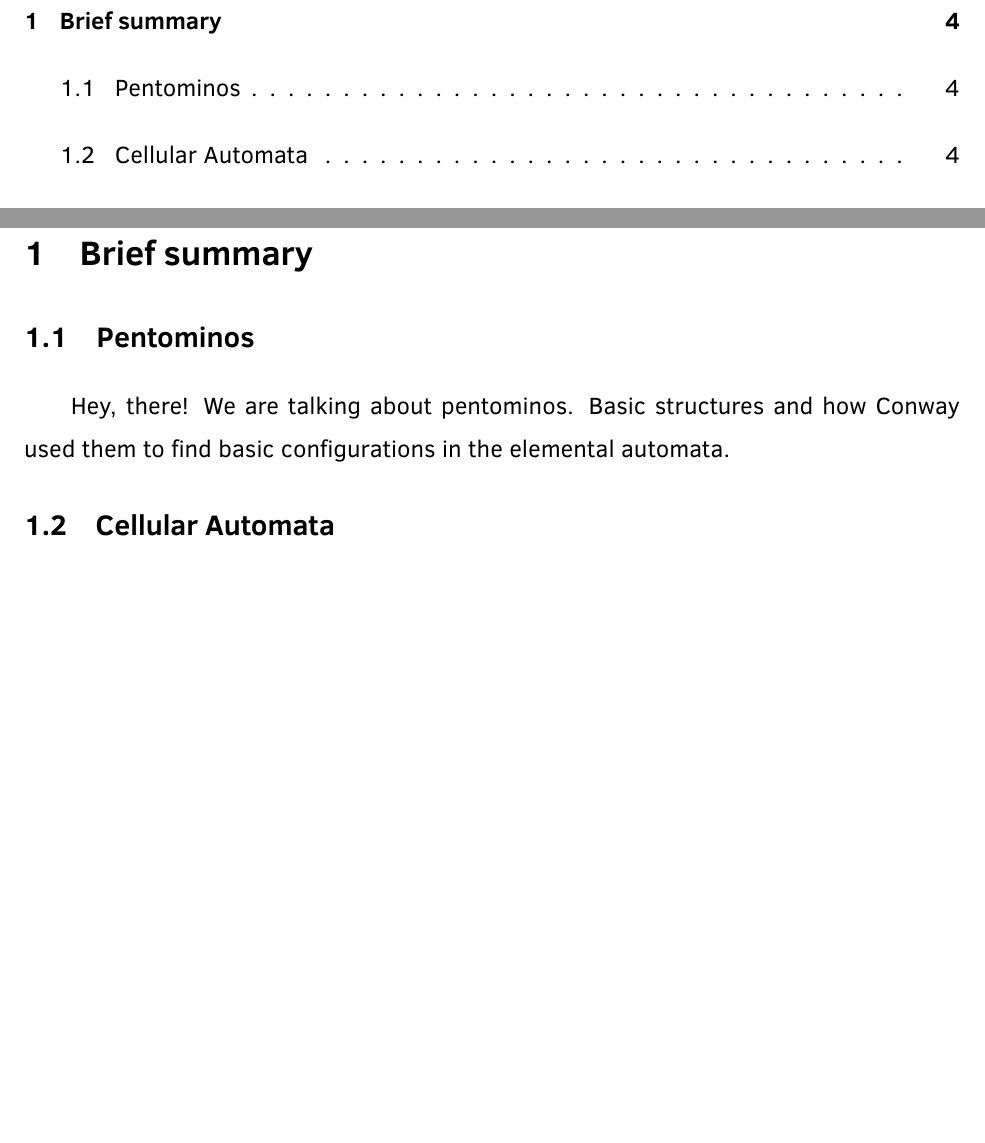
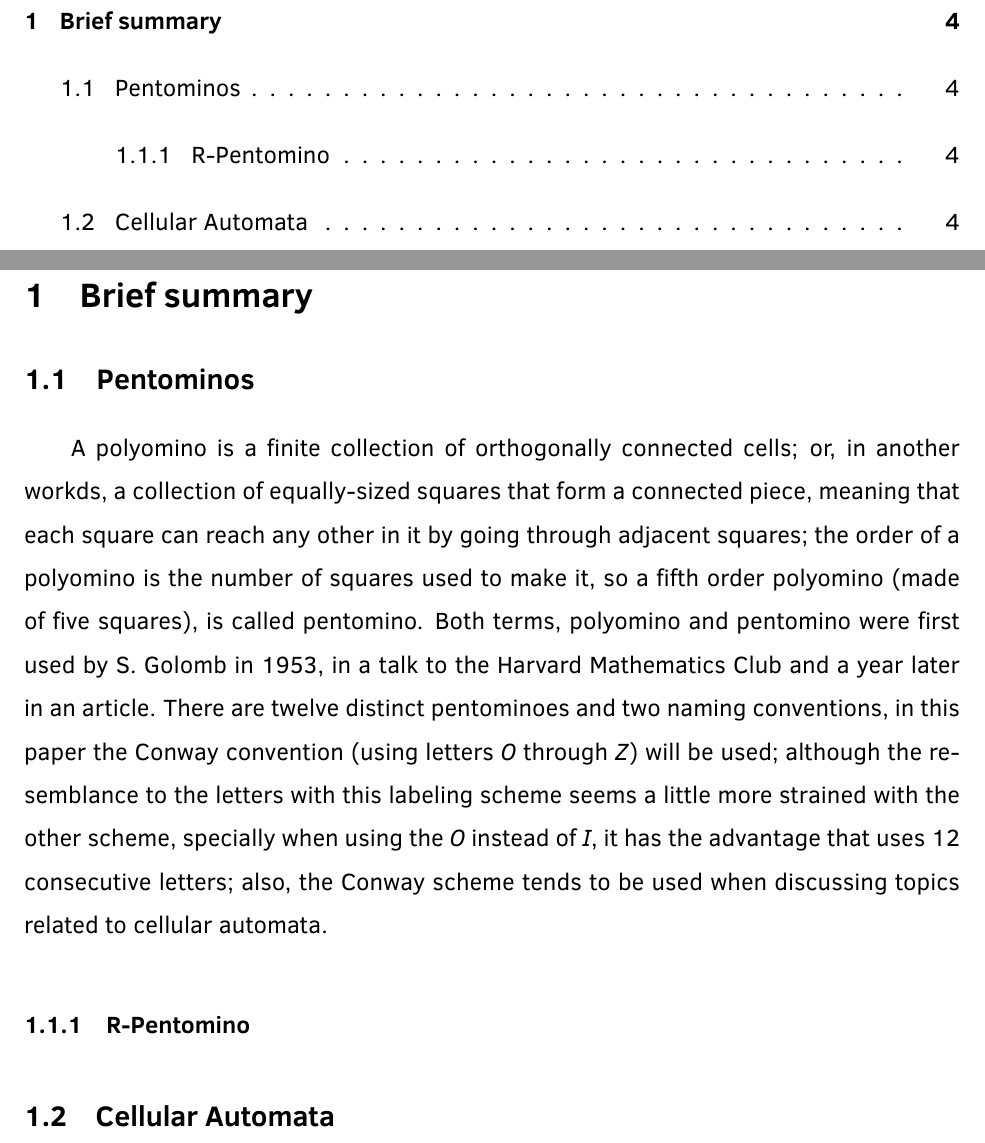
Before and after one commit to lnborbolla42/ss-report, a LaTeX document (reporte.tex, which reads brief_summary/pentominos.tex): two parts of pages 2 and 5 of 9, joined at a grey line, cut so that both start at the same text, the shorter picture padded with empty space. Compiled offline with pdfLaTeX.

Commit message:
About the pentominoes
The basic thing about pentominoes.
To do:
- Labeling scheme figure.
- Relevance in Conway's research.

```diff
--- a/brief_summary/pentominos.tex
+++ b/brief_summary/pentominos.tex
@@ -5,5 +5,26 @@
 %=============================================================================
 
 \subsection{Pentominos}
-Hey, there! We are talking about pentominos. Basic structures and how
-Conway used them to find basic configurations in the elemental automata.
+% Hey, there! We are talking about pentominos. Basic structures and how
+% Conway used them to find basic configurations in the elemental automata.
+
+A polyomino is a finite collection of orthogonally connected cells; or, in
+another workds, a collection of equally-sized squares that form a connected
+piece, meaning that each square can reach any other in it by going through
+adjacent squares; the order of a polyomino is the number of squares used to
+make it, so a fifth order polyomino (made of five squares), is called
+pentomino. Both terms, polyomino and pentomino were first used by S. Golomb in
+1953, in a talk to the Harvard Mathematics Club and a year later in an article.
+There are twelve distinct pentominoes and two naming conventions, in this paper
+the Conway convention (using letters \textit{O} through \textit{Z}) will be
+used; although the resemblance to the letters with this labeling scheme seems
+a little more strained with the other scheme, specially when using the
+\textit{O} instead of \textit{I}, it has the advantage that uses 12
+consecutive letters; also, the Conway scheme tends to be used when discussing
+topics related to cellular automata.
+
+%% https://people.rit.edu/mecsma/Professional/Puzzles/Pentominoes/P-Intro.html
+%% http://www.conwaylife.com/wiki/Polyomino
+%% https://books.google.com.mx/books?id=dBW6BQAAQBAJ&pg=PA16&dq=pentominos+conway&hl=es-419&sa=X&ved=0ahUKEwjl2O3qi4DgAhXnmq0KHZH3DvsQ6AEILzAB#v=onepage&q=pentominos%20conway&f=true
+
+\subsubsection{R-Pentomino}
```
Also changed, not shown: reporte.pdf.
